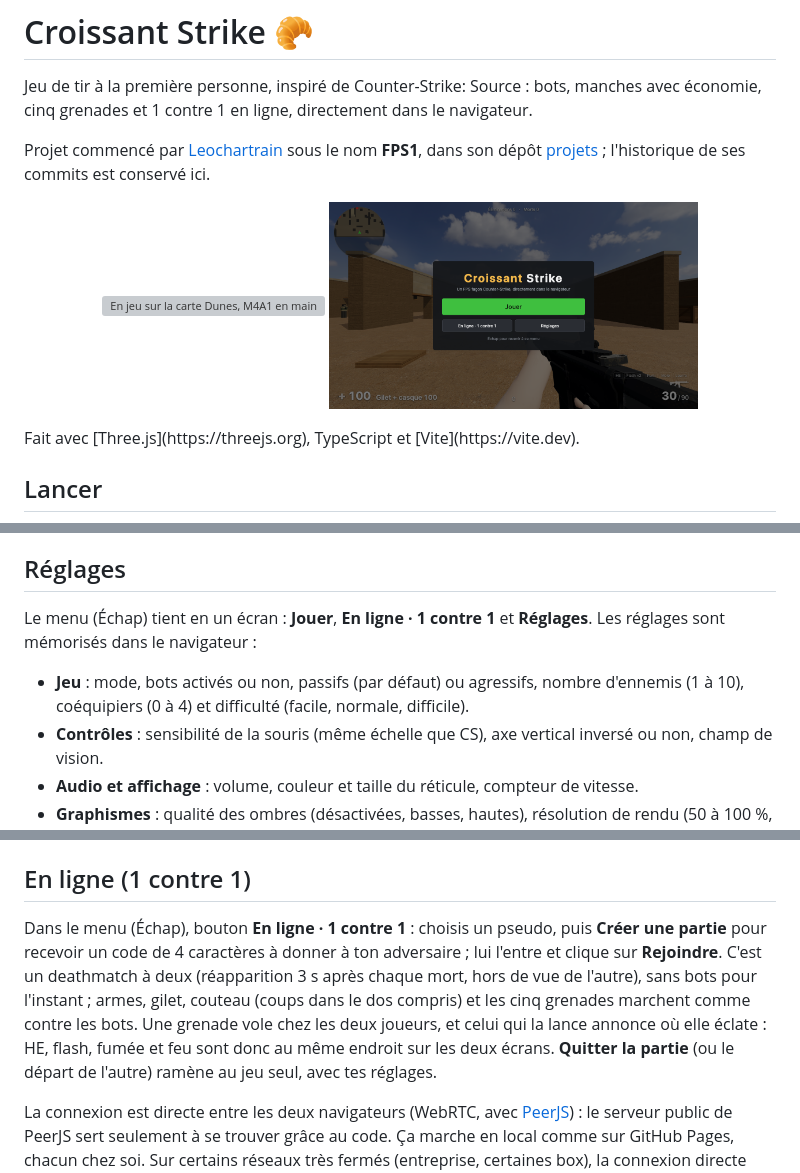
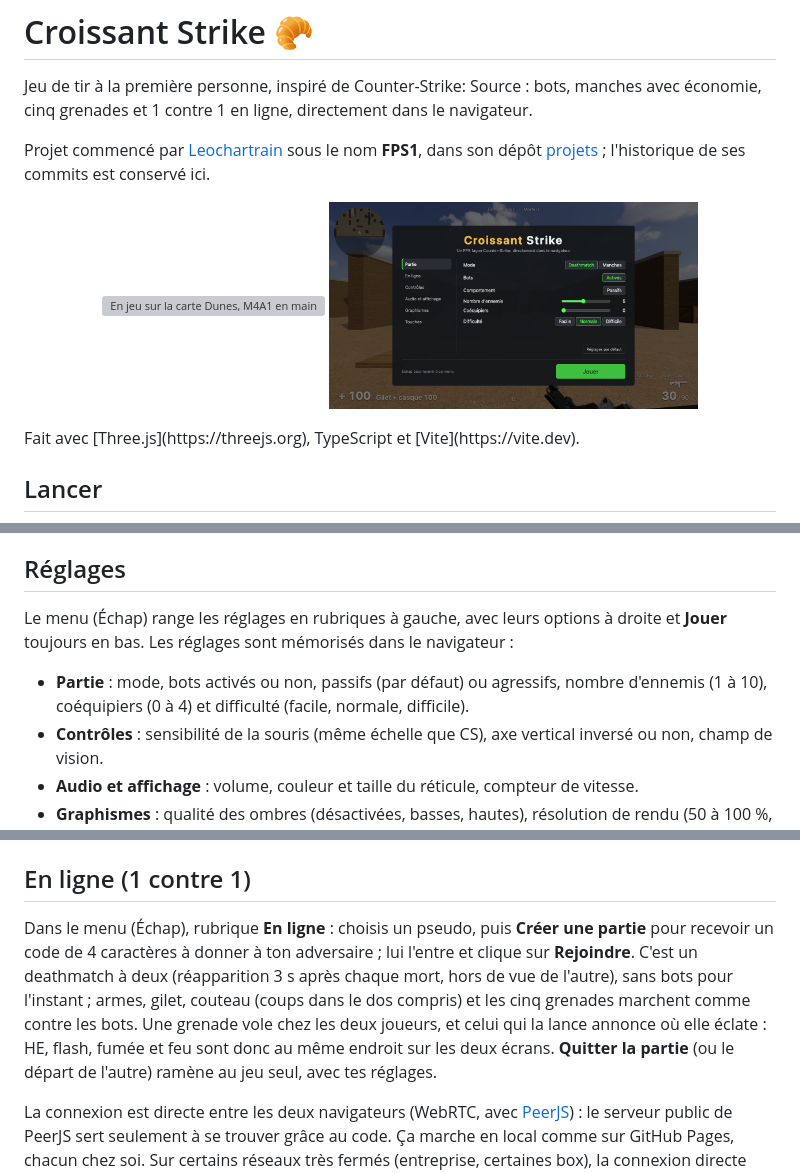
Before and after one commit to pchartie/croissant-strike, a Markdown page: README.md, 3 parts joined by grey strips. Drawn GitHub-style; pictures changed too: docs/screenshots/menu.png; grey boxes are pictures that could not be loaded.

```diff
--- a/README.md
+++ b/README.md
@@ -100,9 +100,9 @@ Le réticule est fixe, mais les balles se dispersent quand on court, saute ou ti
 
 ## Réglages
 
-Le menu (Échap) tient en un écran : **Jouer**, **En ligne · 1 contre 1** et **Réglages**. Les réglages sont mémorisés dans le navigateur :
+Le menu (Échap) range les réglages en rubriques à gauche, avec leurs options à droite et **Jouer** toujours en bas. Les réglages sont mémorisés dans le navigateur :
 
-- **Jeu** : mode, bots activés ou non, passifs (par défaut) ou agressifs, nombre d'ennemis (1 à 10), coéquipiers (0 à 4) et difficulté (facile, normale, difficile).
+- **Partie** : mode, bots activés ou non, passifs (par défaut) ou agressifs, nombre d'ennemis (1 à 10), coéquipiers (0 à 4) et difficulté (facile, normale, difficile).
 - **Contrôles** : sensibilité de la souris (même échelle que CS), axe vertical inversé ou non, champ de vision.
 - **Audio et affichage** : volume, couleur et taille du réticule, compteur de vitesse.
 - **Graphismes** : qualité des ombres (désactivées, basses, hautes), résolution de rendu (50 à 100 %, pour les PC moins puissants), compteur d'images par seconde.
@@ -131,7 +131,7 @@ Comme dans CS:GO (touche 3) : clic gauche rapide (40, puis 25 en enchaînant, 90
 
 ## En ligne (1 contre 1)
 
-Dans le menu (Échap), bouton **En ligne · 1 contre 1** : choisis un pseudo, puis **Créer une partie** pour recevoir un code de 4 caractères à donner à ton adversaire ; lui l'entre et clique sur **Rejoindre**. C'est un deathmatch à deux (réapparition 3 s après chaque mort, hors de vue de l'autre), sans bots pour l'instant ; armes, gilet, couteau (coups dans le dos compris) et les cinq grenades marchent comme contre les bots. Une grenade vole chez les deux joueurs, et celui qui la lance annonce où elle éclate : HE, flash, fumée et feu sont donc au même endroit sur les deux écrans. **Quitter la partie** (ou le départ de l'autre) ramène au jeu seul, avec tes réglages.
+Dans le menu (Échap), rubrique **En ligne** : choisis un pseudo, puis **Créer une partie** pour recevoir un code de 4 caractères à donner à ton adversaire ; lui l'entre et clique sur **Rejoindre**. C'est un deathmatch à deux (réapparition 3 s après chaque mort, hors de vue de l'autre), sans bots pour l'instant ; armes, gilet, couteau (coups dans le dos compris) et les cinq grenades marchent comme contre les bots. Une grenade vole chez les deux joueurs, et celui qui la lance annonce où elle éclate : HE, flash, fumée et feu sont donc au même endroit sur les deux écrans. **Quitter la partie** (ou le départ de l'autre) ramène au jeu seul, avec tes réglages.
 
 La connexion est directe entre les deux navigateurs (WebRTC, avec [PeerJS](https://peerjs.com)) : le serveur public de PeerJS sert seulement à se trouver grâce au code. Ça marche en local comme sur GitHub Pages, chacun chez soi. Sur certains réseaux très fermés (entreprise, certaines box), la connexion directe peut échouer. Chacun fait foi pour ses propres tirs (« je t'ai touché à la tête ») et l'autre applique les dégâts avec son gilet ; l'adversaire est affiché avec 100 ms de retard pour un mouvement fluide. Pour tester seul, ouvre le jeu dans deux fenêtres.
 
```
Also changed, not shown: 7 other files.
